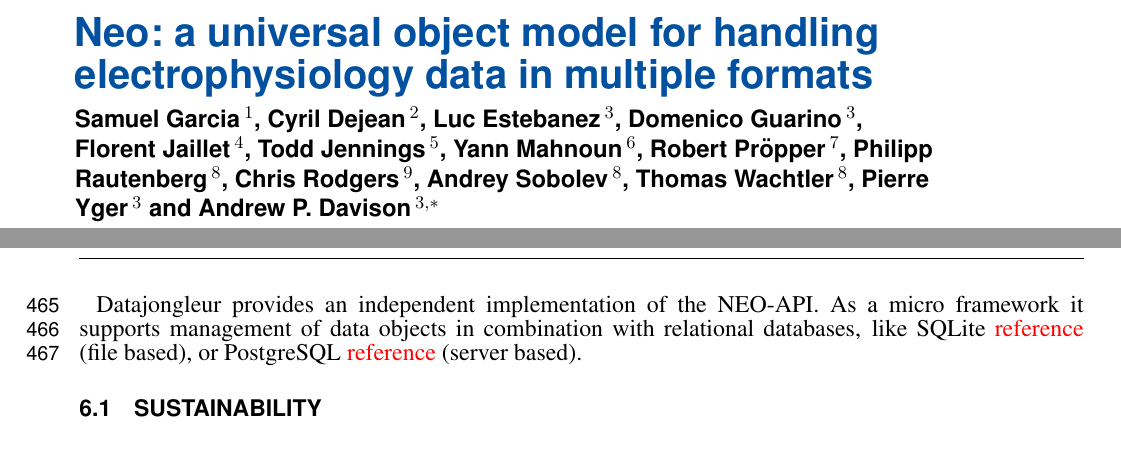
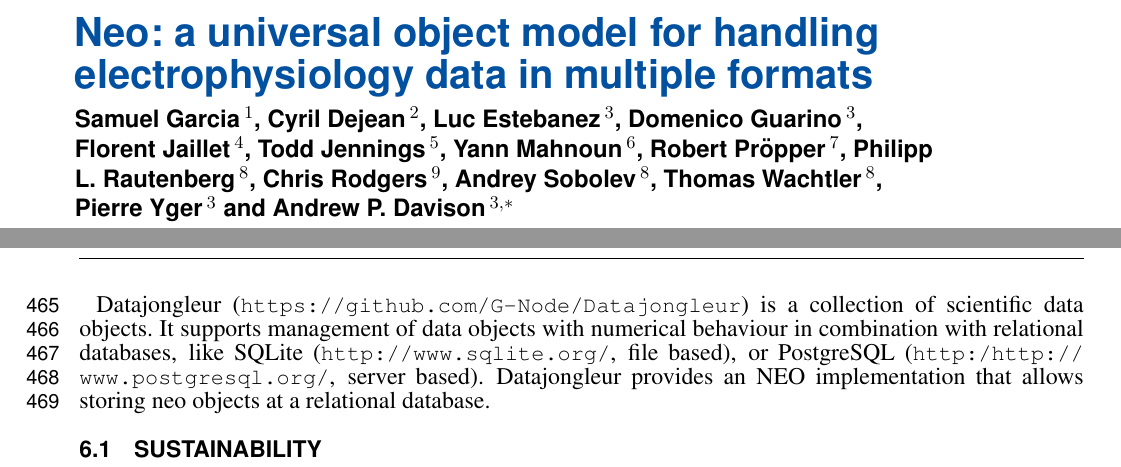
Before and after one commit to samuelgarcia/neo-paper-2013, a LaTeX document (neo_paper_2013.tex): two parts of pages 1 and 14 of 15, joined at a grey line, cut so that both start at the same text. Compiled offline with pdfLaTeX.

Commit message:
Little modifications; some changes at the Datajongleur part

```diff
--- a/neo_paper_2013.tex
+++ b/neo_paper_2013.tex
@@ -43,6 +43,7 @@
 \newcommand{\florent}[1]{[\textcolor{Orange}{#1}]}
 \newcommand{\robert}[1]{[\textcolor{RoyalBlue}{#1}]}
 \newcommand{\thomas}[1]{[\textcolor{Emerald}{TW: #1}]}
+\newcommand{\philipp}[1]{[\textcolor{YellowOrange}{PR: #1}]}
 
 
 % ----------------------------------------------------------------------
@@ -55,7 +56,9 @@
 \def\articleType{Research Article}
 \def\keyFont{\fontsize{8}{11}\helveticabold }
 \def\firstAuthorLast{Garcia {et~al.}}
-\def\Authors{Samuel Garcia\,$^{1}$, Cyril Dejean\,$^{2}$, Luc Estebanez\,$^{3}$, Domenico Guarino\,$^{3}$, Florent Jaillet\,$^{4}$, Todd Jennings\,$^{5}$, Yann Mahnoun\,$^{6}$, Robert Pröpper\,$^{7}$, Philipp Rautenberg\,$^{8}$, Chris Rodgers\,$^{9}$, Andrey Sobolev\,$^{8}$, Thomas Wachtler\,$^{8}$, Pierre Yger\,$^{3}$ and Andrew P. Davison\,$^{3,*}$}
+\def\Authors{Samuel Garcia\,$^{1}$, Cyril Dejean\,$^{2}$, Luc
+Estebanez\,$^{3}$, Domenico Guarino\,$^{3}$, Florent Jaillet\,$^{4}$, Todd
+Jennings\,$^{5}$, Yann Mahnoun\,$^{6}$, Robert Pröpper\,$^{7}$, Philipp L. Rautenberg\,$^{8}$, Chris Rodgers\,$^{9}$, Andrey Sobolev\,$^{8}$, Thomas Wachtler\,$^{8}$, Pierre Yger\,$^{3}$ and Andrew P. Davison\,$^{3,*}$}
 
 % Frontiers guidelines: "Affiliations should be keyed to the author's name with superscript numbers and be listed as follows: Laboratory, Institute, Department, Organization, City, State abbreviation (USA, Canada, Australia), and Country (without detailed address information such as city zip codes or street names).
 % If one of the authors has a change of address, list the new address below the correspondence details using a superscript symbol and use the same symbol to indicate the author in the author list."
@@ -652,17 +655,20 @@
 
 Helmholtz\missing{...}
 
-Datajongleur provides an independent implementation of the NEO-API. As a micro
-framework it supports management of data objects in combination with relational
-databases, like SQLite \missing{reference} (file based), or PostgreSQL
-\missing{reference} (server based).
+Datajongleur (\url{https://github.com/G-Node/Datajongleur}) is a collection of
+scientific data objects. It supports management of data objects with numerical
+behaviour in combination with relational databases, like SQLite
+(\url{http://www.sqlite.org/}, file based), or PostgreSQL
+(\url{http:/http://www.postgresql.org/}, server based). Datajongleur provides
+an NEO implementation that allows storing neo objects at a relational database.
 
 %  * Elphy case at lab scale.
 %  * Grün lab
 
 \subsection{Sustainability}
 
-Neo is developed as an open, collaborative project at GitHub (\url{https://github.com/NeuralEnsemble/python-neo}.
+Neo is developed as an open, collaborative project at GitHub
+(\url{https://github.com/NeuralEnsemble/python-neo}).
 Anyone is welcome to propose and implement changes, which will then be reviewed by one or more of the other contributors, and a decision on whether to accept the changes taken by consensus.
 19 people from \missing{N} separate institutions have at some time contributed code or documentation to the Neo project;  six people from five institutions have contributed within the past twelve months.
 This distributed development effort, in which the collaboration arises informally from shared needs and interests rather than formally through grant funding, gives us confidence that Neo development is sustainable.
```
